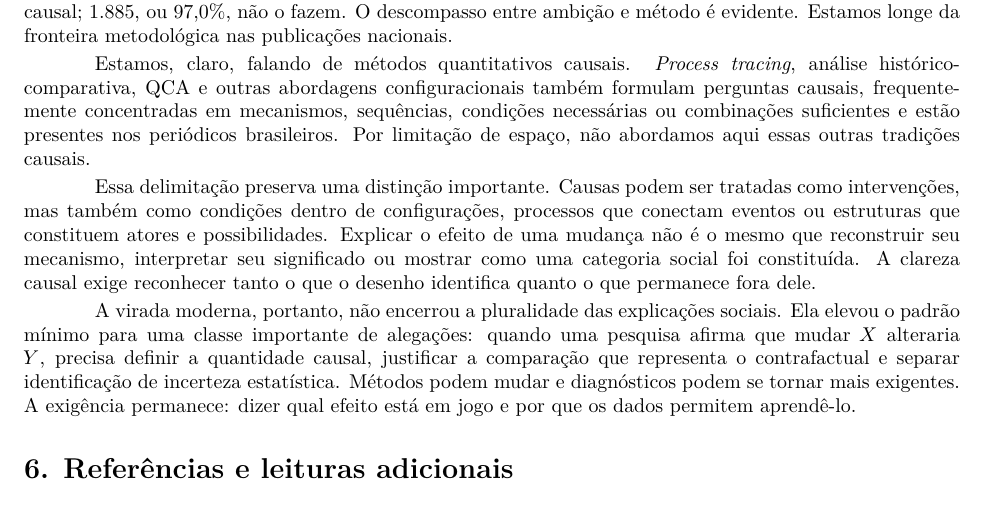
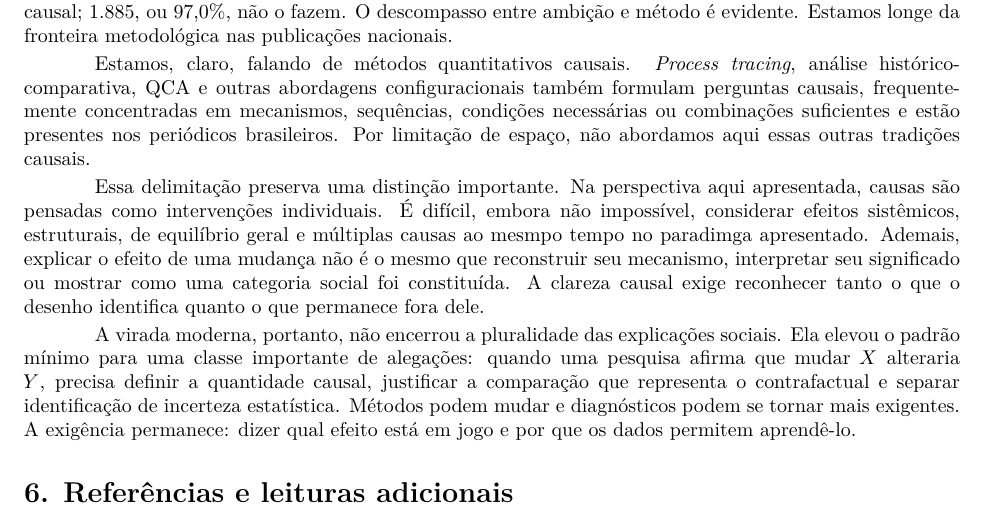
Before and after one commit to mgaldino/verbete-causalidade, an R Markdown document (paper/verbete-causalidade.Rmd): part of page 7 of 8, cut so that both start at the same text. The pictures show the output file output/verbete-causalidade.pdf that the author committed with the source.

Commit message:
chore: codex checkpoint (session-stop)
Automatic Codex checkpoint at 2026-08-17 15:46:34.

Reason: session-stop.

```diff
--- a/paper/verbete-causalidade.Rmd
+++ b/paper/verbete-causalidade.Rmd
@@ -122,7 +122,7 @@ Em estudo similar, mas para o caso brasileiro, Galdino e Martins da Silva analis
 
 Estamos, claro, falando de métodos quantitativos causais. *Process tracing*, análise histórico-comparativa, QCA e outras abordagens configuracionais também formulam perguntas causais, frequentemente concentradas em mecanismos, sequências, condições necessárias ou combinações suficientes e estão presentes nos periódicos brasileiros. Por limitação de espaço, não abordamos aqui essas outras tradições causais.
 
-Essa delimitação preserva uma distinção importante. Causas podem ser tratadas como intervenções, mas também como condições dentro de configurações, processos que conectam eventos ou estruturas que constituem atores e possibilidades. Explicar o efeito de uma mudança não é o mesmo que reconstruir seu mecanismo, interpretar seu significado ou mostrar como uma categoria social foi constituída. A clareza causal exige reconhecer tanto o que o desenho identifica quanto o que permanece fora dele.
+Essa delimitação preserva uma distinção importante. Na perspectiva aqui apresentada, causas são pensadas como intervenções individuais. É difícil, embora não impossível, considerar efeitos sistêmicos, estruturais, de equilíbrio geral e múltiplas causas ao mesmpo tempo no paradimga apresentado. Ademais, explicar o efeito de uma mudança não é o mesmo que reconstruir seu mecanismo, interpretar seu significado ou mostrar como uma categoria social foi constituída. A clareza causal exige reconhecer tanto o que o desenho identifica quanto o que permanece fora dele.
 
 A virada moderna, portanto, não encerrou a pluralidade das explicações sociais. Ela elevou o padrão mínimo para uma classe importante de alegações: quando uma pesquisa afirma que mudar $X$ alteraria $Y$, precisa definir a quantidade causal, justificar a comparação que representa o contrafactual e separar identificação de incerteza estatística. Métodos podem mudar e diagnósticos podem se tornar mais exigentes. A exigência permanece: dizer qual efeito está em jogo e por que os dados permitem aprendê-lo.
 
```
Also changed, not shown: output/verbete-causalidade.pdf.
